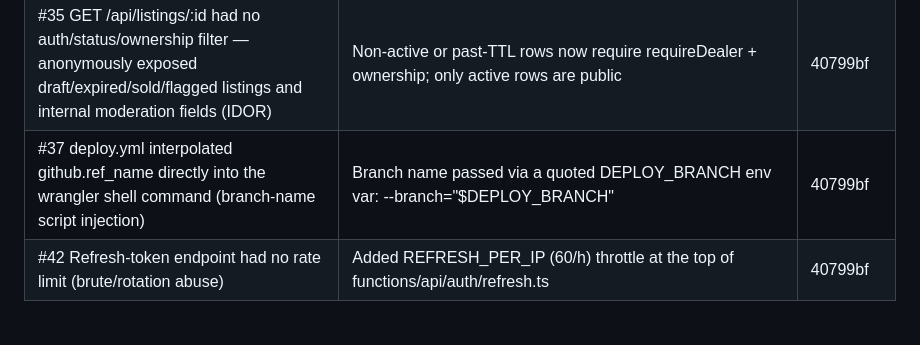
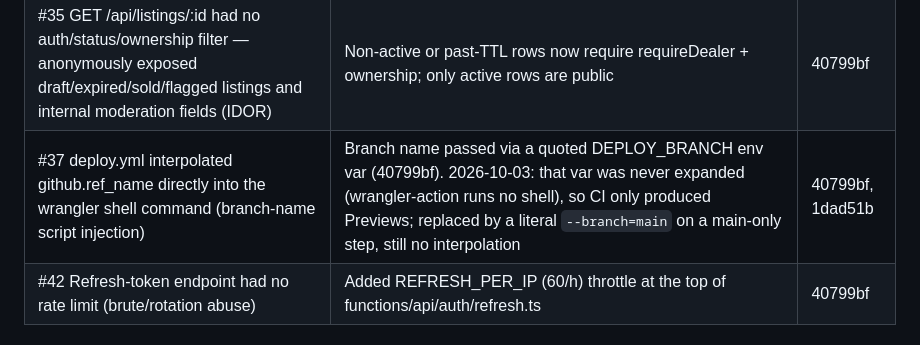
Before and after one commit to ai-first-company-canada/japanauto-ca, a Markdown page: docs/security/posture.md, the part around the change. Rendered like a GitHub page.

Commit message:
docs(security): #37 follow-up — CI deploy branch is a literal main
Co-Authored-By: Claude Opus 5.5 <noreply@anthropic.com>

```diff
--- a/docs/security/posture.md
+++ b/docs/security/posture.md
@@ -43,7 +43,7 @@ JapanAuto is an Astro 6 SSG storefront fronting Cloudflare Pages Functions (D1/K
 | #23 No global error boundary — a thrown zod .parse() on a malformed D1 row produced a 500 with no security headers/CORS, breaking the JSON error contract | Wrapped next() in a try/catch in functions/_middleware.ts emitting a clean, fully-headered JSON envelope | 297ede4 |
 | #33 Unbounded array cardinality on donor compatible_* and catalog years[] (storage amplification) | Added .max() caps on the arrays plus a 64 KB /api/* request-body guard in middleware | 40799bf |
 | #35 GET /api/listings/:id had no auth/status/ownership filter — anonymously exposed draft/expired/sold/flagged listings and internal moderation fields (IDOR) | Non-active or past-TTL rows now require requireDealer + ownership; only active rows are public | 40799bf |
-| #37 deploy.yml interpolated github.ref_name directly into the wrangler shell command (branch-name script injection) | Branch name passed via a quoted DEPLOY_BRANCH env var: --branch="$DEPLOY_BRANCH" | 40799bf |
+| #37 deploy.yml interpolated github.ref_name directly into the wrangler shell command (branch-name script injection) | Branch name passed via a quoted DEPLOY_BRANCH env var (40799bf). 2026-10-03: that var was never expanded (wrangler-action runs no shell), so CI only produced Previews; replaced by a literal `--branch=main` on a main-only step, still no interpolation | 40799bf, 1dad51b |
 | #42 Refresh-token endpoint had no rate limit (brute/rotation abuse) | Added REFRESH_PER_IP (60/h) throttle at the top of functions/api/auth/refresh.ts | 40799bf |
 
 ## Open items
```
